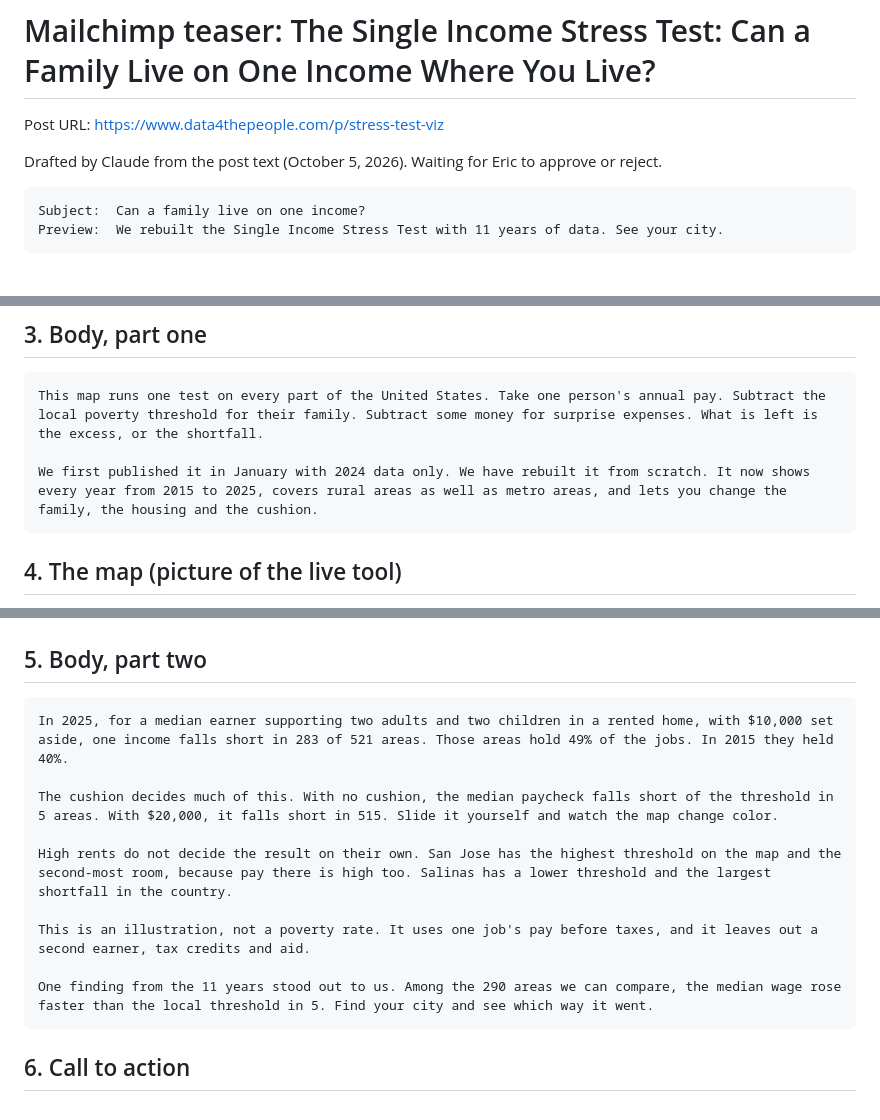
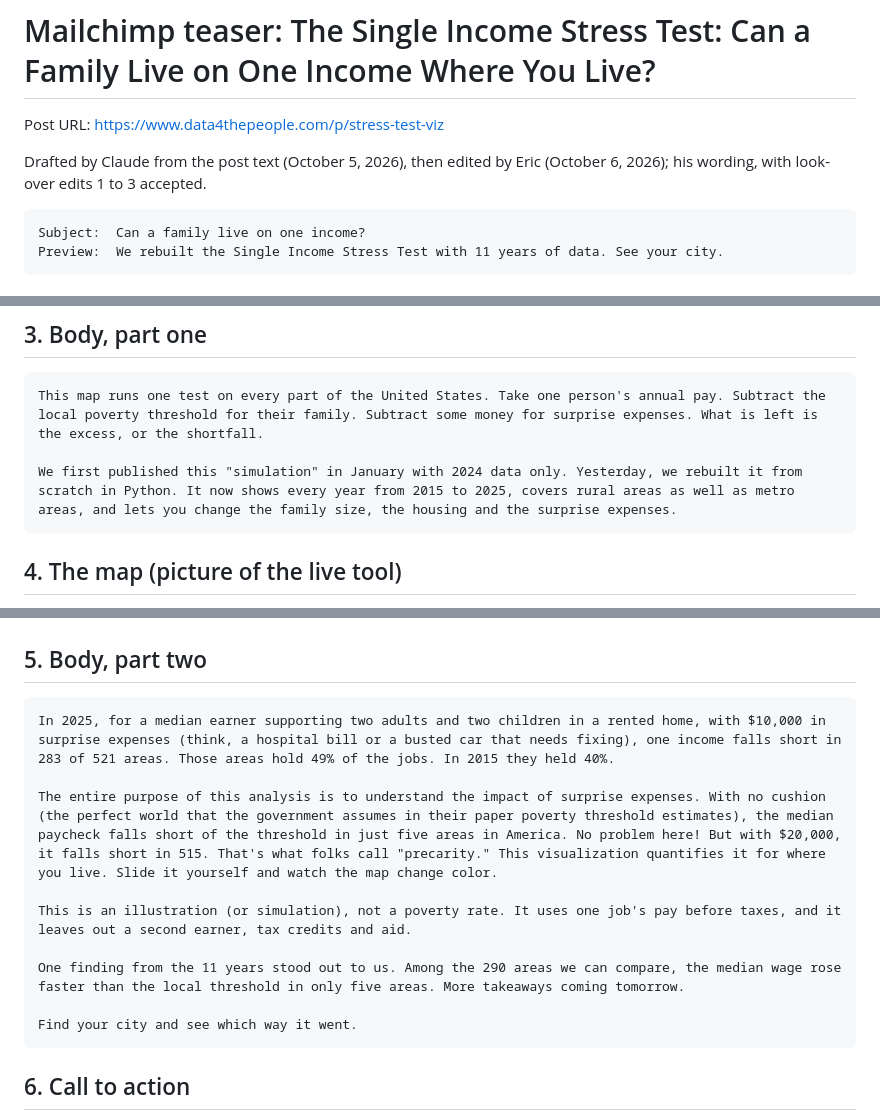
Before and after one commit to Data4ThePeople/SingleIncomeStressTest, a Markdown page: posts/stress-test-viz/EMAIL.md, 3 parts joined by grey strips. Rendered like a GitHub page.

Commit message:
stress-test-viz: email with Eric's edits and accepted fixes
Co-Authored-By: Claude Opus 5.5 (1M context) <noreply@anthropic.com>

````diff
--- a/posts/stress-test-viz/EMAIL.md
+++ b/posts/stress-test-viz/EMAIL.md
@@ -2,7 +2,7 @@
 
 Post URL: https://www.data4thepeople.com/p/stress-test-viz
 
-Drafted by Claude from the post text (October 5, 2026). Waiting for Eric to approve or reject.
+Drafted by Claude from the post text (October 5, 2026), then edited by Eric (October 6, 2026); his wording, with look-over edits 1 to 3 accepted.
 
 ```
 Subject:  Can a family live on one income?
@@ -26,7 +26,7 @@ The Single Income Stress Test: Can a Family Live on One Income Where You Live?
 ```
 This map runs one test on every part of the United States. Take one person's annual pay. Subtract the local poverty threshold for their family. Subtract some money for surprise expenses. What is left is the excess, or the shortfall.
 
-We first published it in January with 2024 data only. We have rebuilt it from scratch. It now shows every year from 2015 to 2025, covers rural areas as well as metro areas, and lets you change the family, the housing and the cushion.
+We first published this "simulation" in January with 2024 data only. Yesterday, we rebuilt it from scratch in Python. It now shows every year from 2015 to 2025, covers rural areas as well as metro areas, and lets you change the family size, the housing and the surprise expenses.
 ```
 
 ## 4. The map (picture of the live tool)
@@ -40,15 +40,15 @@ Screenshot of the interactive map The Single Income Stress Test for 2025. Every
 ## 5. Body, part two
 
 ```
-In 2025, for a median earner supporting two adults and two children in a rented home, with $10,000 set aside, one income falls short in 283 of 521 areas. Those areas hold 49% of the jobs. In 2015 they held 40%.
+In 2025, for a median earner supporting two adults and two children in a rented home, with $10,000 in surprise expenses (think, a hospital bill or a busted car that needs fixing), one income falls short in 283 of 521 areas. Those areas hold 49% of the jobs. In 2015 they held 40%.
 
-The cushion decides much of this. With no cushion, the median paycheck falls short of the threshold in 5 areas. With $20,000, it falls short in 515. Slide it yourself and watch the map change color.
+The entire purpose of this analysis is to understand the impact of surprise expenses. With no cushion (the perfect world that the government assumes in their paper poverty threshold estimates), the median paycheck falls short of the threshold in just five areas in America. No problem here! But with $20,000, it falls short in 515. That's what folks call "precarity." This visualization quantifies it for where you live. Slide it yourself and watch the map change color.
 
-High rents do not decide the result on their own. San Jose has the highest threshold on the map and the second-most room, because pay there is high too. Salinas has a lower threshold and the largest shortfall in the country.
+This is an illustration (or simulation), not a poverty rate. It uses one job's pay before taxes, and it leaves out a second earner, tax credits and aid.
 
-This is an illustration, not a poverty rate. It uses one job's pay before taxes, and it leaves out a second earner, tax credits and aid.
+One finding from the 11 years stood out to us. Among the 290 areas we can compare, the median wage rose faster than the local threshold in only five areas. More takeaways coming tomorrow.
 
-One finding from the 11 years stood out to us. Among the 290 areas we can compare, the median wage rose faster than the local threshold in 5. Find your city and see which way it went.
+Find your city and see which way it went.
 ```
 
 ## 6. Call to action
````
Also changed, not shown: STATUS.md (+4 -0 lines).
